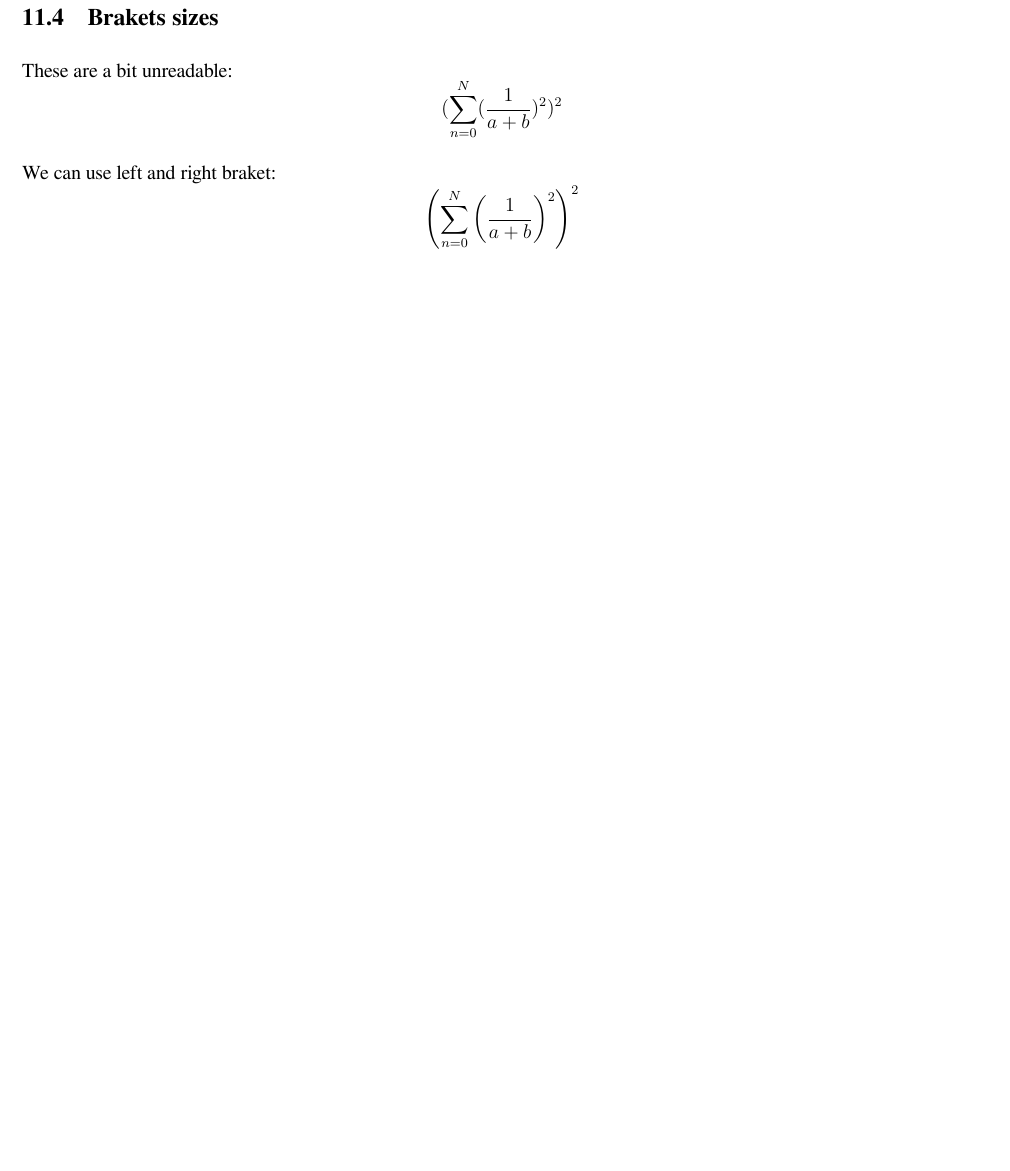
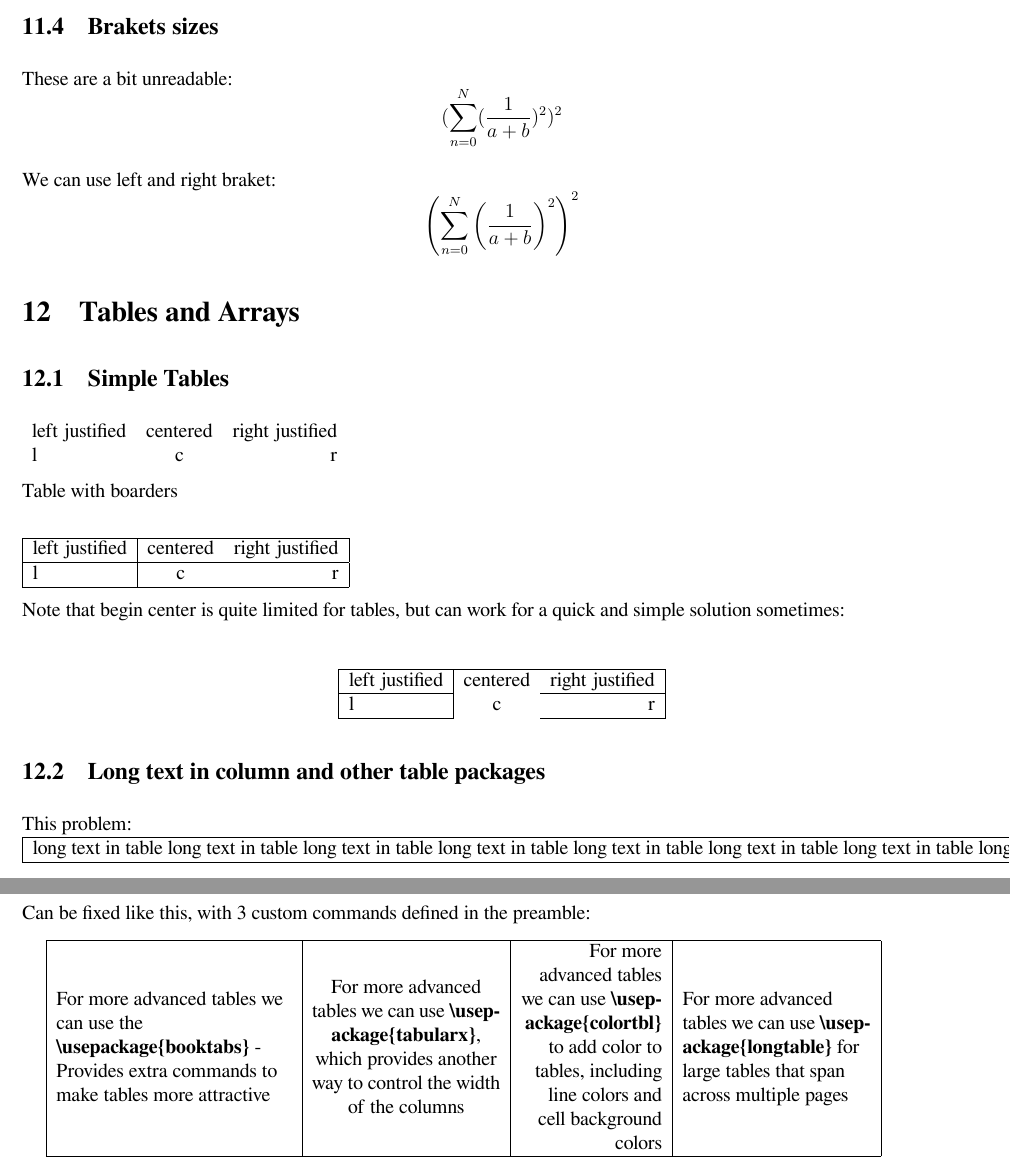
Before and after one commit to MartinNikolovMarinov/latex_math, a LaTeX document (init.tex): part of page 5 of 6 before the commit and two parts of pages 5 and 6 of 7 after it, the two joined at a grey line, cut so that both start at the same text, the shorter picture padded with empty space. Compiled offline with XeLaTeX.

Commit message:
tabulars

```diff
--- a/init.tex
+++ b/init.tex
@@ -2,17 +2,20 @@
 
 % #################### PREAMBLE ##########################
 
-% Global margins for the document
+% Global margins for the document:
 \usepackage[margin=0.6cm]{geometry}
 
-% Define spacing between paragraphs in the document
+% Define spacing between paragraphs in the document:
 \setlength{\parindent}{0.5cm} % default indentation before the first line of a paragraph.
-\setlength{\topskip}{0.2cm} % indentation at the begging of the first paragraph of every page.
+\setlength{\topskip}{0.2cm} % indentation at the begging of the first paragraph of every page:
 \setlength{\parskip}{0.3cm} % indentation after every paragraph
 
 % Font configurations:
 \usepackage{fontspec}
 \setmainfont{FreeSerif}
+
+% For justify and some other alignment extensions:
+\usepackage{ragged2e}
 
 % Math related packages:
 \usepackage{amsmath, amssymb, amsthm}
@@ -37,6 +51,11 @@
     unicode=true,
 }
 \urlstyle{same}
+
+% For pretty quotes:
+\usepackage{epigraph}
+\setlength\epigraphwidth{1\textwidth}
+\setlength\epigraphrule{0pt}
 
 % Bibliography:
 \usepackage{csquotes}
@@ -155,6 +179,61 @@ These are a bit unreadable:
     \left( \sum_{n=0}^N \left( \frac{1}{a + b} \right)^2 \right)^2
 \end{equation*}
 
+\section{Tables and Arrays}
+
+\subsection{Simple Tables}
+
+\begin{tabular}{lcr}
+    left justified & centered & right justified \\
+    l & c & r
+\end{tabular}
+
+\noindent Table with boarders \\
+
+\noindent
+\begin{tabular}{ | l |c r| }
+    \hline
+    left justified & centered & right justified \\
+    \hline
+    l & c & r \\
+    \hline
+\end{tabular}
+
+\noindent Note that begin center is quite limited for tables, but can work for a quick and simple solution sometimes: \\
+\begin{center}
+    \begin{tabular}{ | l |c r| }
+        \hhline{ | - | - | - | }
+        left justified & centered & right justified \\
+        \hhline{ | - | ~ - | }
+        l & c & r \\
+        \hhline{ | - | ~ - | }
+    \end{tabular}
+\end{center}
+
+\subsection{Long text in column and other table packages}
+
+This problem: \\
+\begin{tabular}{ | l | c | r | }
+    \hline
+    long text in table long text in table long text in table long text in table long text in table long text in table long text in table long text in table long text in table &
+    long text in table long text in table long text in table long text in table long text in table long text in table long text in table long text in table long text in table &
+    long text in table long text in table long text in table long text in table long text in table long text in table long text in table long text in table long text in table
+    \\
+    \hline
+\end{tabular}
+
+\noindent Can be fixed like this, with 3 custom commands defined in the preamble:
+
+\begin{tabular}{ | L{5cm} | C{4cm} | R{3cm} | L{4cm} | }
+    \hline
+    For more advanced tables we can use the \textbf{\textbackslash usepackage\{booktabs\}} - Provides extra commands to make tables more attractive &
+    For more advanced tables we can use \textbf{\textbackslash usepackage\{tabularx\}}, which provides another way to control the width of the columns &
+    For more advanced tables we can use \textbf{\textbackslash usepackage\{colortbl\}} to add color to tables, including line colors and cell background colors &
+    For more advanced tables we can use \textbf{\textbackslash usepackage\{longtable\}} for large tables that span across multiple pages
+    \\
+    \hline
+\end{tabular}
+
 % BIB:
 \newpage
 \printbibliography
```
Also changed, not shown: sections/citations.tex (added, +15 -0 lines), sections/example.tex (deleted, +0 -8 lines), out/out.pdf, init.tex (24 more changed lines).
